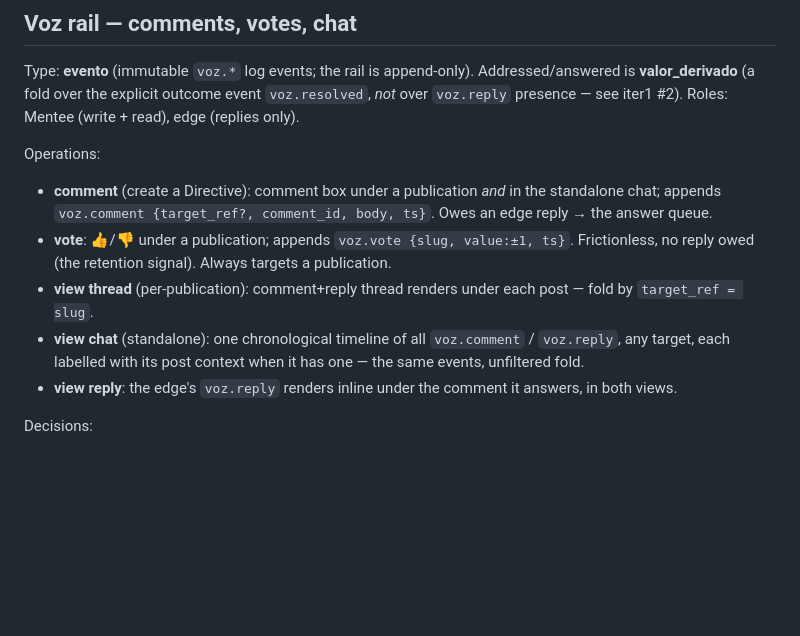
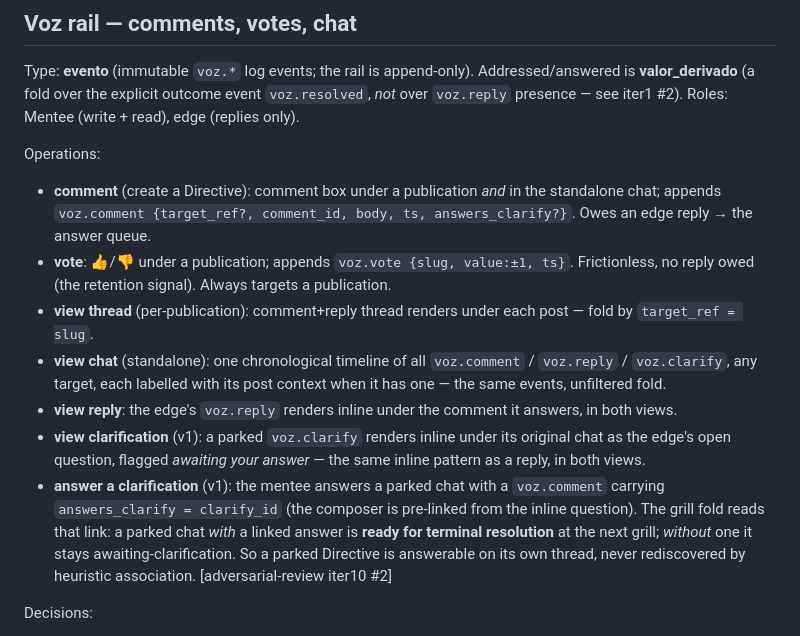
Before and after one commit to lucasrp/edge-of-chaos, a Markdown page: SURFACE.md, the part around the change. GitHub-like rendering; blank space fills up the shorter version.

```diff
--- a/SURFACE.md
+++ b/SURFACE.md
@@ -26,14 +26,24 @@ presence — see iter1 #2). Roles: Mentee (write + read), edge (replies only).
 
 Operations:
 - **comment** (create a Directive): comment box under a publication *and* in the standalone chat;
-  appends `voz.comment {target_ref?, comment_id, body, ts}`. Owes an edge reply → the answer queue.
+  appends `voz.comment {target_ref?, comment_id, body, ts, answers_clarify?}`. Owes an edge reply →
+  the answer queue.
 - **vote**: 👍/👎 under a publication; appends `voz.vote {slug, value:±1, ts}`. Frictionless, no
   reply owed (the retention signal). Always targets a publication.
 - **view thread** (per-publication): comment+reply thread renders under each post — fold by
   `target_ref = slug`.
-- **view chat** (standalone): one chronological timeline of all `voz.comment` / `voz.reply`, any
-  target, each labelled with its post context when it has one — the same events, unfiltered fold.
+- **view chat** (standalone): one chronological timeline of all `voz.comment` / `voz.reply` /
+  `voz.clarify`, any target, each labelled with its post context when it has one — the same events,
+  unfiltered fold.
 - **view reply**: the edge's `voz.reply` renders inline under the comment it answers, in both views.
+- **view clarification** (v1): a parked `voz.clarify` renders inline under its original chat as the
+  edge's open question, flagged *awaiting your answer* — the same inline pattern as a reply, in both
+  views.
+- **answer a clarification** (v1): the mentee answers a parked chat with a `voz.comment` carrying
+  `answers_clarify = clarify_id` (the composer is pre-linked from the inline question). The grill fold
+  reads that link: a parked chat *with* a linked answer is **ready for terminal resolution** at the
+  next grill; *without* one it stays awaiting-clarification. So a parked Directive is answerable on its
+  own thread, never rediscovered by heuristic association. [adversarial-review iter10 #2]
 
 Decisions:
 - Per-publication comments and the standalone chat are **NOT two mediums** — they are two
```
Also changed, not shown: docs/adr/0017-direct-voz-is-a-fifo-guide-drained-at-beat-open.md (+15 -9 lines).
